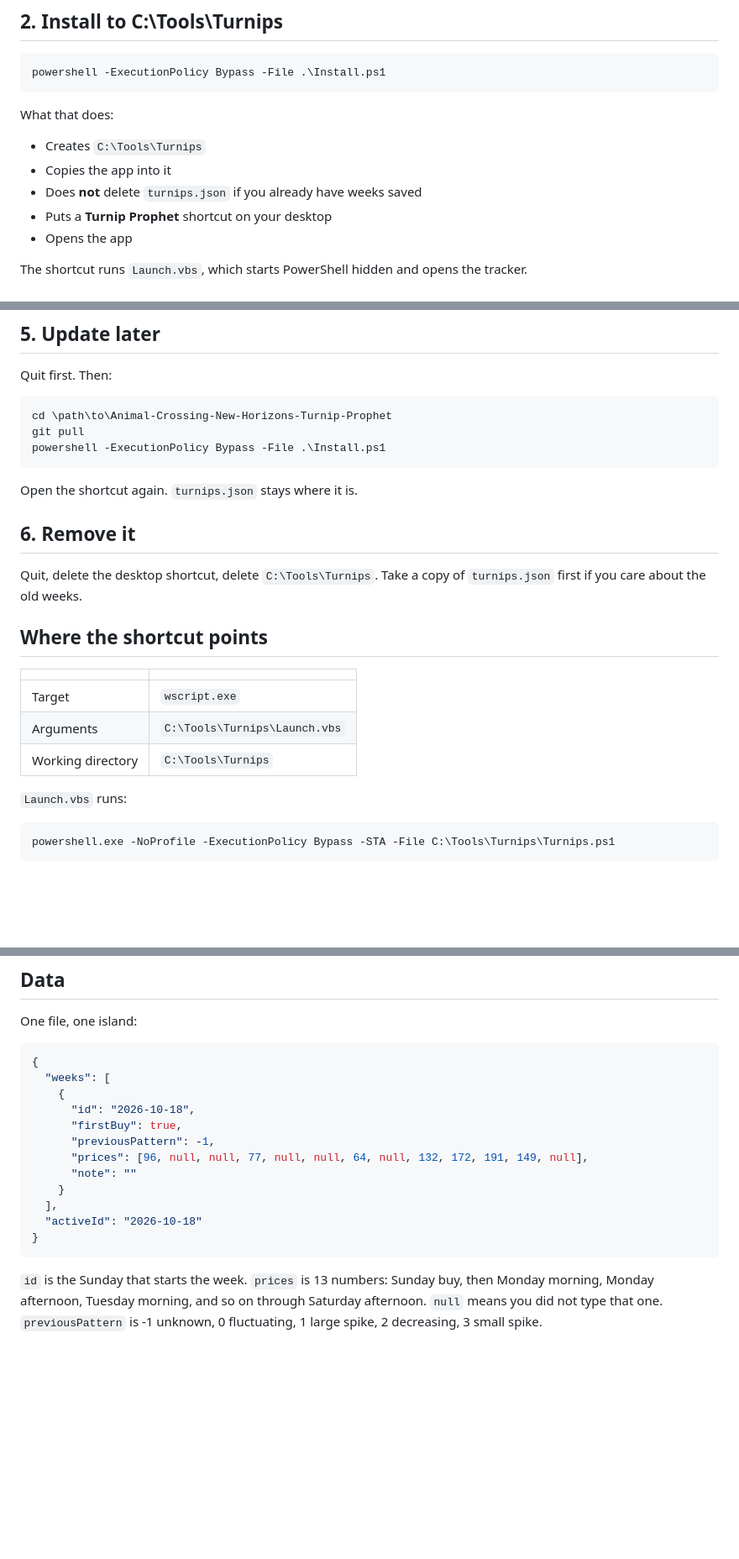
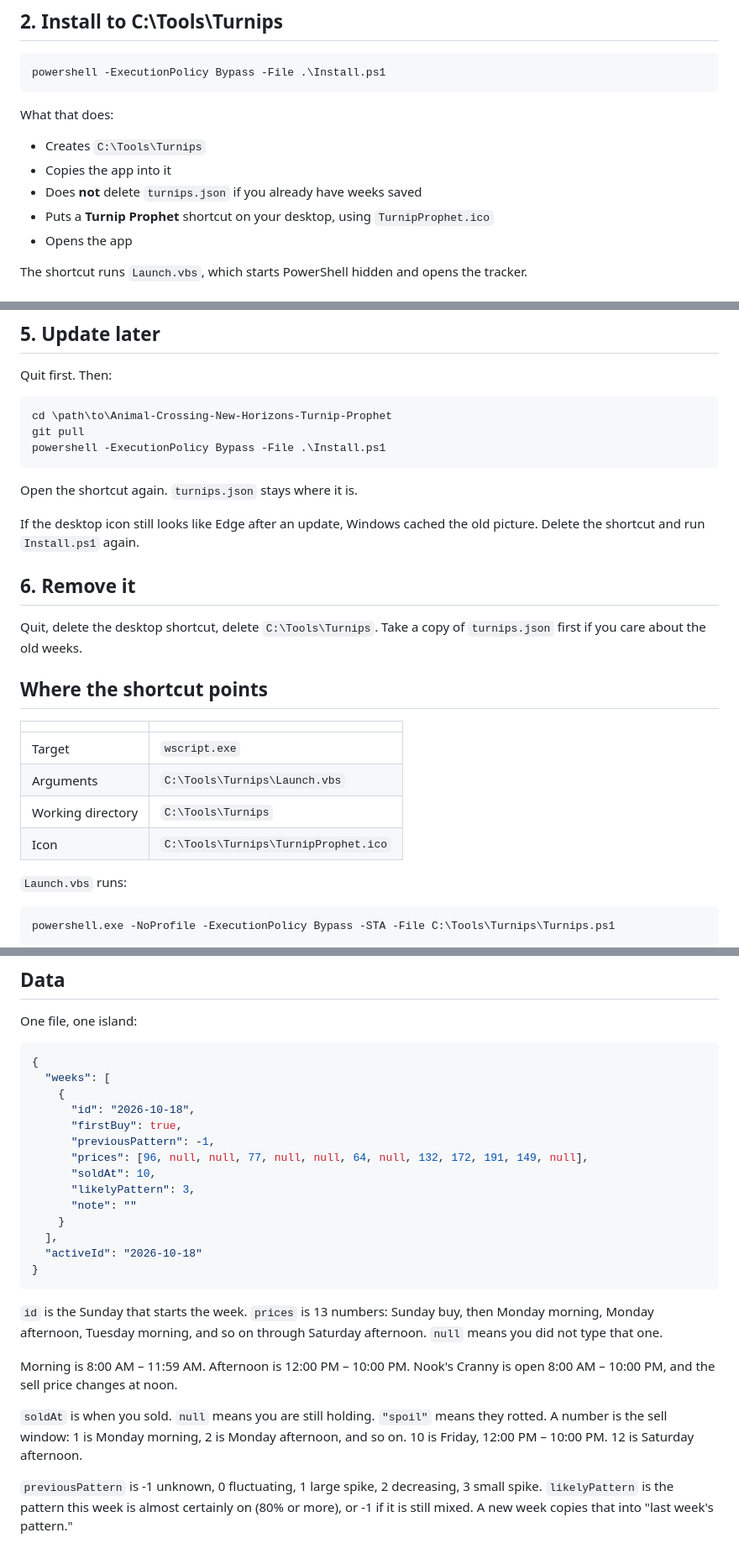
Before and after one commit to foctober/Animal-Crossing-New-Horizons-Turnip-Prophet, a Markdown page: INSTALL.md, 3 parts joined by grey strips. Shown at 84% size. GitHub-like rendering; blank space fills up the shorter version.

````diff
--- a/INSTALL.md
+++ b/INSTALL.md
@@ -32,7 +32,7 @@ What that does:
 - Creates `C:\Tools\Turnips`
 - Copies the app into it
 - Does **not** delete `turnips.json` if you already have weeks saved
-- Puts a **Turnip Prophet** shortcut on your desktop
+- Puts a **Turnip Prophet** shortcut on your desktop, using `TurnipProphet.ico`
 - Opens the app
 
 The shortcut runs `Launch.vbs`, which starts PowerShell hidden and opens the tracker.
@@ -80,6 +80,8 @@ powershell -ExecutionPolicy Bypass -File .\Install.ps1
 
 Open the shortcut again. `turnips.json` stays where it is.
 
+If the desktop icon still looks like Edge after an update, Windows cached the old picture. Delete the shortcut and run `Install.ps1` again.
+
 ## 6. Remove it
 
 Quit, delete the desktop shortcut, delete `C:\Tools\Turnips`. Take a copy of `turnips.json` first if you care about the old weeks.
@@ -91,6 +93,7 @@ Quit, delete the desktop shortcut, delete `C:\Tools\Turnips`. Take a copy of `tu
 | Target | `wscript.exe` |
 | Arguments | `C:\Tools\Turnips\Launch.vbs` |
 | Working directory | `C:\Tools\Turnips` |
+| Icon | `C:\Tools\Turnips\TurnipProphet.ico` |
 
 `Launch.vbs` runs:
 
@@ -120,6 +123,8 @@ One file, one island:
       "firstBuy": true,
       "previousPattern": -1,
       "prices": [96, null, null, 77, null, null, 64, null, 132, 172, 191, 149, null],
+      "soldAt": 10,
+      "likelyPattern": 3,
       "note": ""
     }
   ],
@@ -127,4 +132,10 @@ One file, one island:
 }
 ```
 
-`id` is the Sunday that starts the week. `prices` is 13 numbers: Sunday buy, then Monday morning, Monday afternoon, Tuesday morning, and so on through Saturday afternoon. `null` means you did not type that one. `previousPattern` is -1 unknown, 0 fluctuating, 1 large spike, 2 decreasing, 3 small spike.
+`id` is the Sunday that starts the week. `prices` is 13 numbers: Sunday buy, then Monday morning, Monday afternoon, Tuesday morning, and so on through Saturday afternoon. `null` means you did not type that one.
+
+Morning is 8:00 AM – 11:59 AM. Afternoon is 12:00 PM – 10:00 PM. Nook's Cranny is open 8:00 AM – 10:00 PM, and the sell price changes at noon.
+
+`soldAt` is when you sold. `null` means you are still holding. `"spoil"` means they rotted. A number is the sell window: 1 is Monday morning, 2 is Monday afternoon, and so on. 10 is Friday, 12:00 PM – 10:00 PM. 12 is Saturday afternoon.
+
+`previousPattern` is -1 unknown, 0 fluctuating, 1 large spike, 2 decreasing, 3 small spike. `likelyPattern` is the pattern this week is almost certainly on (80% or more), or -1 if it is still mixed. A new week copies that into "last week's pattern."
````
Also changed, not shown: README.md (+11 -4 lines).
